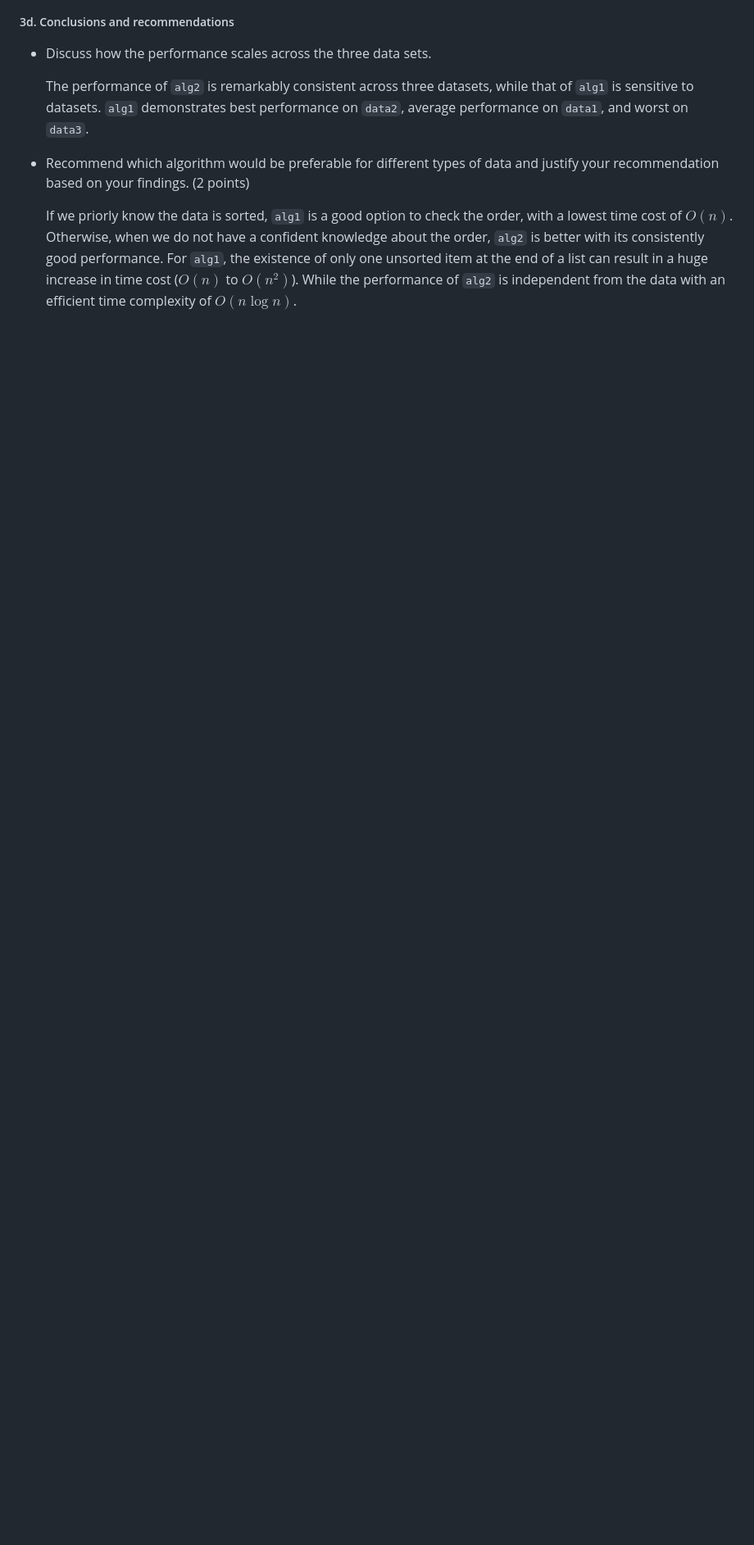
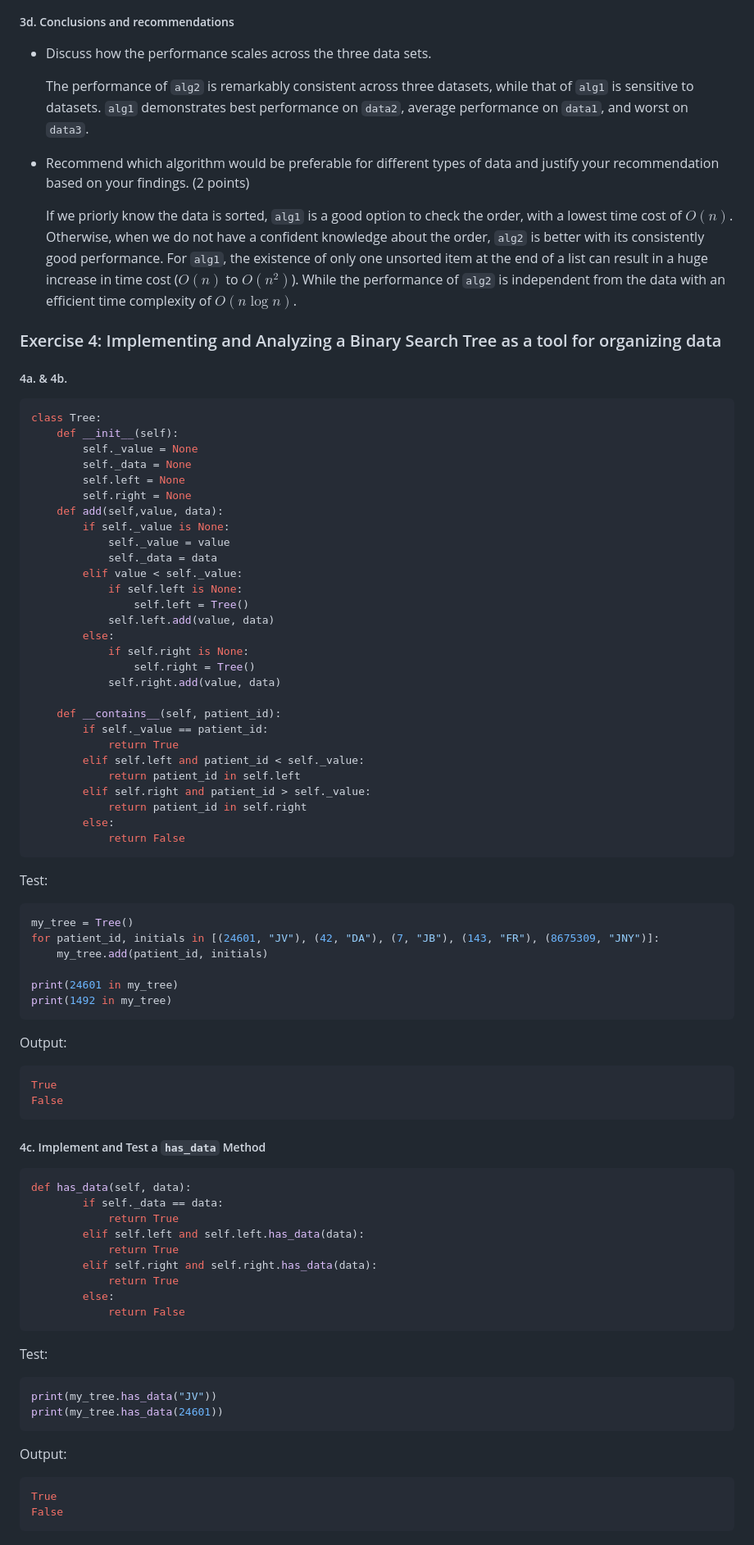
Before and after one commit to Jinniesss/compmethods-js4872, a Markdown page: problem_set_1/README.md, the part around the change printed below. Shown: that part at 82% size. Drawn GitHub-style; blank space fills up the shorter version.

Commit message:
PS 1 Exercise 4 completed.

````diff
--- a/problem_set_1/README.md
+++ b/problem_set_1/README.md
@@ -358,3 +358,85 @@ Big-O for each algorithm
 + Recommend which algorithm would be preferable for different types of data and justify your recommendation based on your findings. (2 points)
 
   If we priorly know the data is sorted, `alg1` is a good option to check the order, with a lowest time cost of $O(n)$. Otherwise, when we do not have a confident knowledge about the order, `alg2` is better with its consistently good performance. For `alg1`, the existence of only one unsorted item at the end of a list can result in a huge increase in time cost ($O(n)$ to $O(n^2)$). While the performance of `alg2` is  independent from the data  with an efficient time complexity of $O(n\log n)$.
+
+### Exercise 4: Implementing and Analyzing a Binary Search Tree as a tool for organizing data
+
+##### 4a. & 4b.
+
+```python
+class Tree:
+    def __init__(self):
+        self._value = None
+        self._data = None
+        self.left = None
+        self.right = None
+    def add(self,value, data):
+        if self._value is None:
+            self._value = value
+            self._data = data
+        elif value < self._value:
+            if self.left is None:
+                self.left = Tree()
+            self.left.add(value, data)
+        else:
+            if self.right is None:
+                self.right = Tree()
+            self.right.add(value, data)
+
+    def __contains__(self, patient_id):
+        if self._value == patient_id:
+            return True
+        elif self.left and patient_id < self._value:
+            return patient_id in self.left
+        elif self.right and patient_id > self._value:
+            return patient_id in self.right
+        else:
+            return False
+```
+
+Test:
+
+```python
+my_tree = Tree()
+for patient_id, initials in [(24601, "JV"), (42, "DA"), (7, "JB"), (143, "FR"), (8675309, "JNY")]:
+    my_tree.add(patient_id, initials)
+
+print(24601 in my_tree)
+print(1492 in my_tree)
+```
+
+Output:
+
+```python
+True
+False
+```
+
+##### 4c. Implement and Test a `has_data` Method
+
+```python
+def has_data(self, data):
+        if self._data == data:
+            return True
+        elif self.left and self.left.has_data(data):
+            return True
+        elif self.right and self.right.has_data(data):
+            return True
+        else:
+            return False
+```
+
+Test:
+
+```python
+print(my_tree.has_data("JV"))
+print(my_tree.has_data(24601))
+```
+
+Output:
+
+```python
+True
+False
+```
+
````
Also changed, not shown: other parts of problem_set_1/README.md (+26 -1 lines), problem_set_1/figures/alg_performance.png, problem_set_1/figures/alg_performance_data2.png, problem_set_1/figures/alg_performance_data3.png, problem_set_1/figures/tree_performance.png (added), problem_set_1/figures/tree_setup_performance.png (added), 2 other files.
